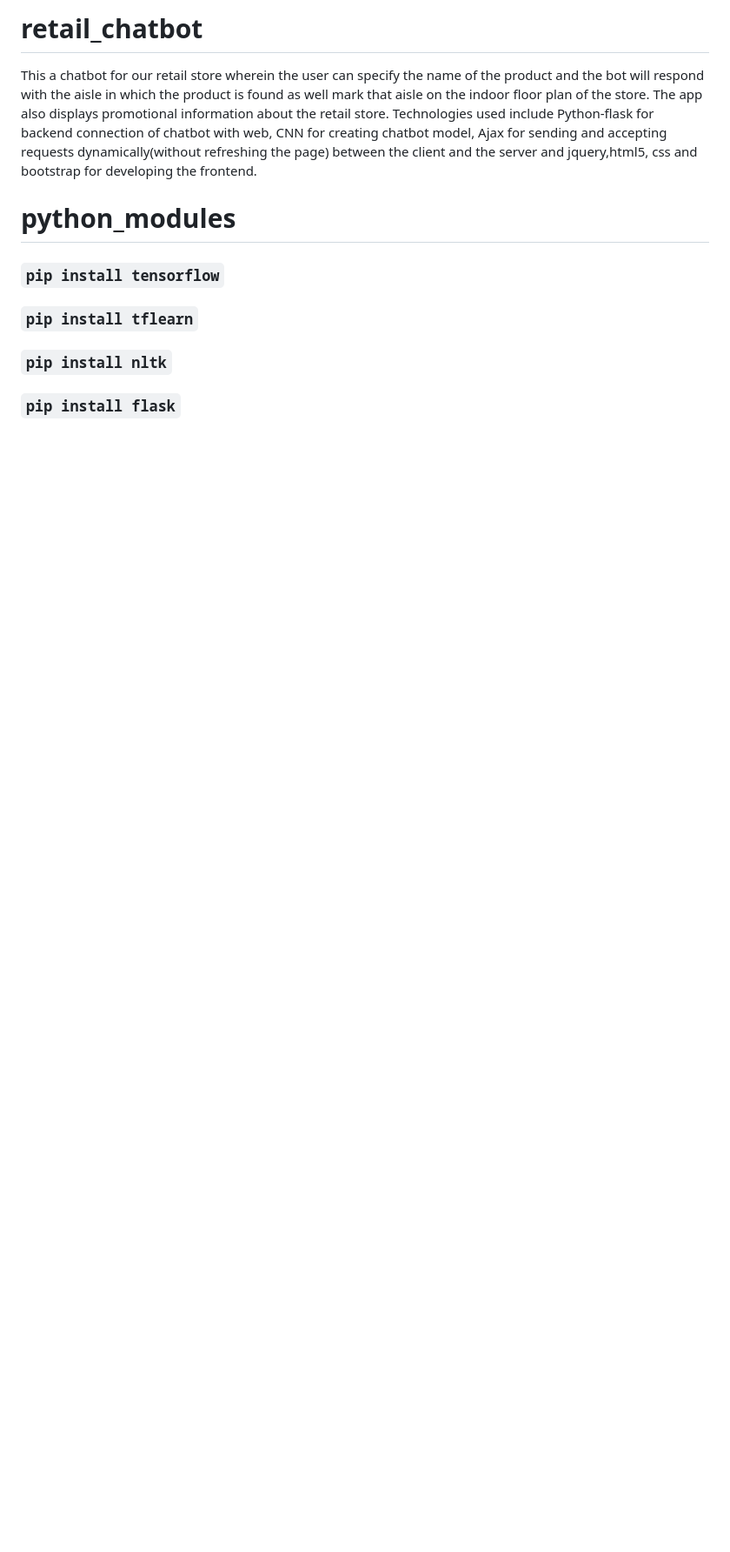
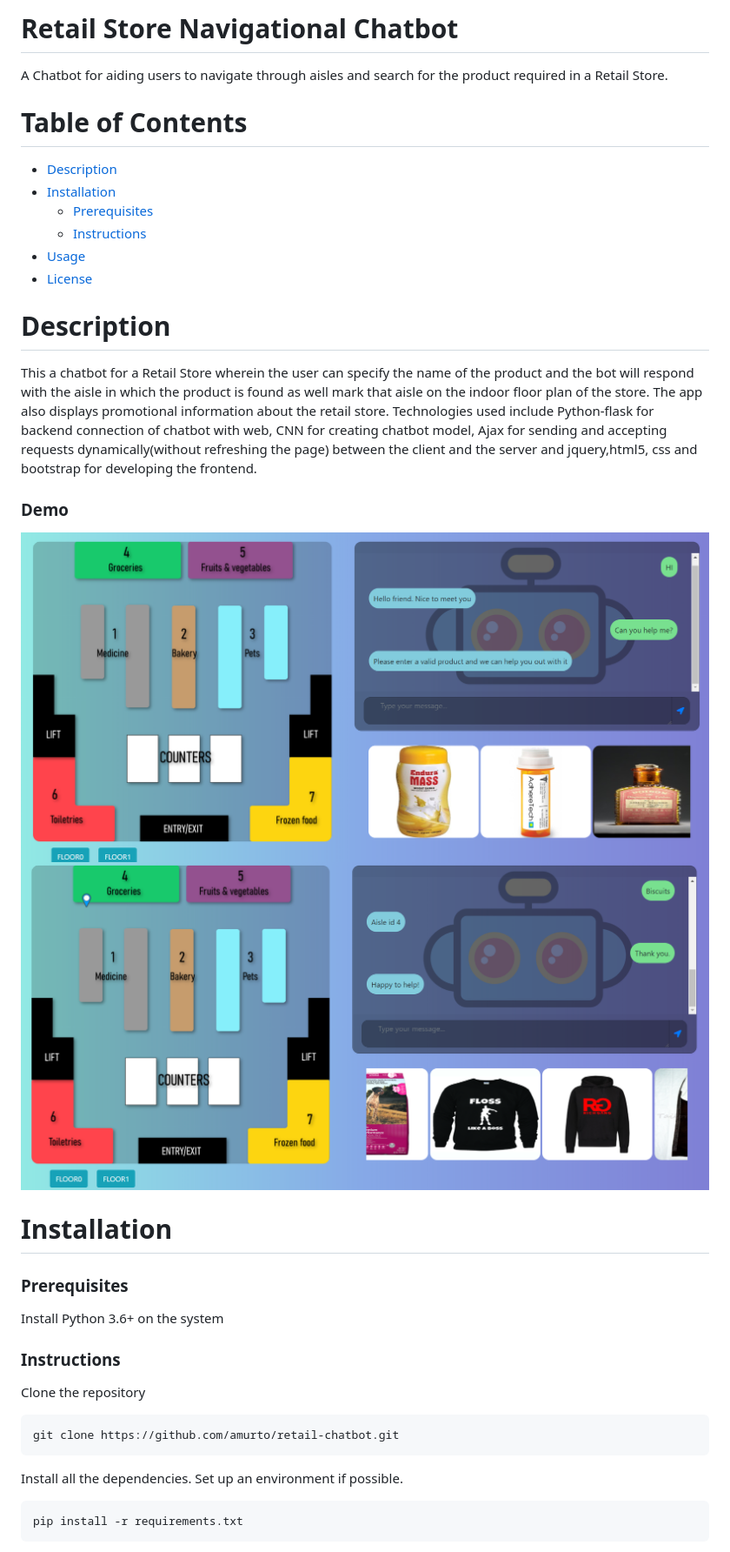
Before and after one commit to amurto/retail-chatbot, a Markdown page: README.md, the part around the change printed below. Shown: that part at 87% size. Rendered like a GitHub page; pictures changed too: images/demo1.png (added), images/demo2.png (added); blank space fills up the shorter version.

````diff
--- a/README.md
+++ b/README.md
@@ -1,9 +1,38 @@
-# retail_chatbot
-This a chatbot for our retail store wherein the user can specify the name of the product and the bot will respond with the aisle in which the product is found as well mark that aisle on the indoor floor plan of the store. The app also displays promotional information about the retail store. Technologies used include Python-flask for backend connection of chatbot with web, CNN for creating chatbot model, Ajax for sending and accepting requests dynamically(without refreshing the page) between the client and the server and jquery,html5, css and bootstrap for developing the frontend.
+# Retail Store Navigational Chatbot
+A Chatbot for aiding users to navigate through aisles and search for the product required in a Retail Store.
 
-# python_modules
+# Table of Contents
 
-### `pip install tensorflow`
-### `pip install tflearn`
-### `pip install nltk`
-### `pip install flask`
+* [Description](https://github.com/amurto/retail-chatbot#description)
+* [Installation](https://github.com/amurto/retail-chatbot#installation)
+  * [Prerequisites](https://github.com/amurto/retail-chatbot#prerequisites)
+  * [Instructions](https://github.com/amurto/retail-chatbot#instructions)
+* [Usage](https://github.com/amurto/retail-chatbot#usage)
+* [License](https://github.com/amurto/retail-chatbot#license)
+
+# Description
+
+This a chatbot for a Retail Store wherein the user can specify the name of the product and the bot will respond with the aisle in which the product is found as well mark that aisle on the indoor floor plan of the store. The app also displays promotional information about the retail store. Technologies used include Python-flask for backend connection of chatbot with web, CNN for creating chatbot model, Ajax for sending and accepting requests dynamically(without refreshing the page) between the client and the server and jquery,html5, css and bootstrap for developing the frontend.
+
+### Demo
+![Image of Demo1](images/demo1.png)
+![Image of Demo2](images/demo2.png)
+
+# Installation
+
+### Prerequisites
+
+Install Python 3.6+ on the system
+
+### Instructions
+
+Clone the repository
+```bash
+git clone https://github.com/amurto/retail-chatbot.git
+```
+
+Install all the dependencies. Set up an environment if possible.
+```bash
+pip install -r requirements.txt
+```
+
````
Also changed, not shown: other parts of README.md (+17 -0 lines), 21 other files.
